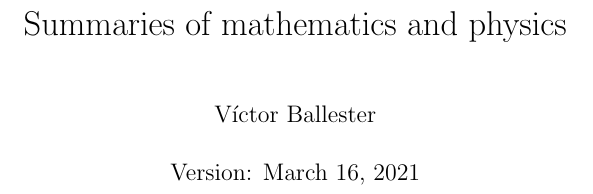
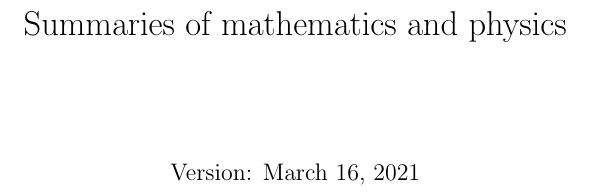
Before and after one commit to victorballester7/complete-summaries, a LaTeX thesis (main.tex): part of page 1 of 103, cut so that both start at the same text. Compiled offline with pdfLaTeX.

Commit message:
Updates from Overleaf

```diff
--- a/main.tex
+++ b/main.tex
@@ -7,7 +7,7 @@
 %%%%%%%%%%%%%%%%%%%%%%%%%
 
 \title{Summaries of mathematics and physics}
-\author{Víctor Ballester}
+%\author{Víctor Ballester}
 \date{Version: \today}
 
 \begin{document}
```
